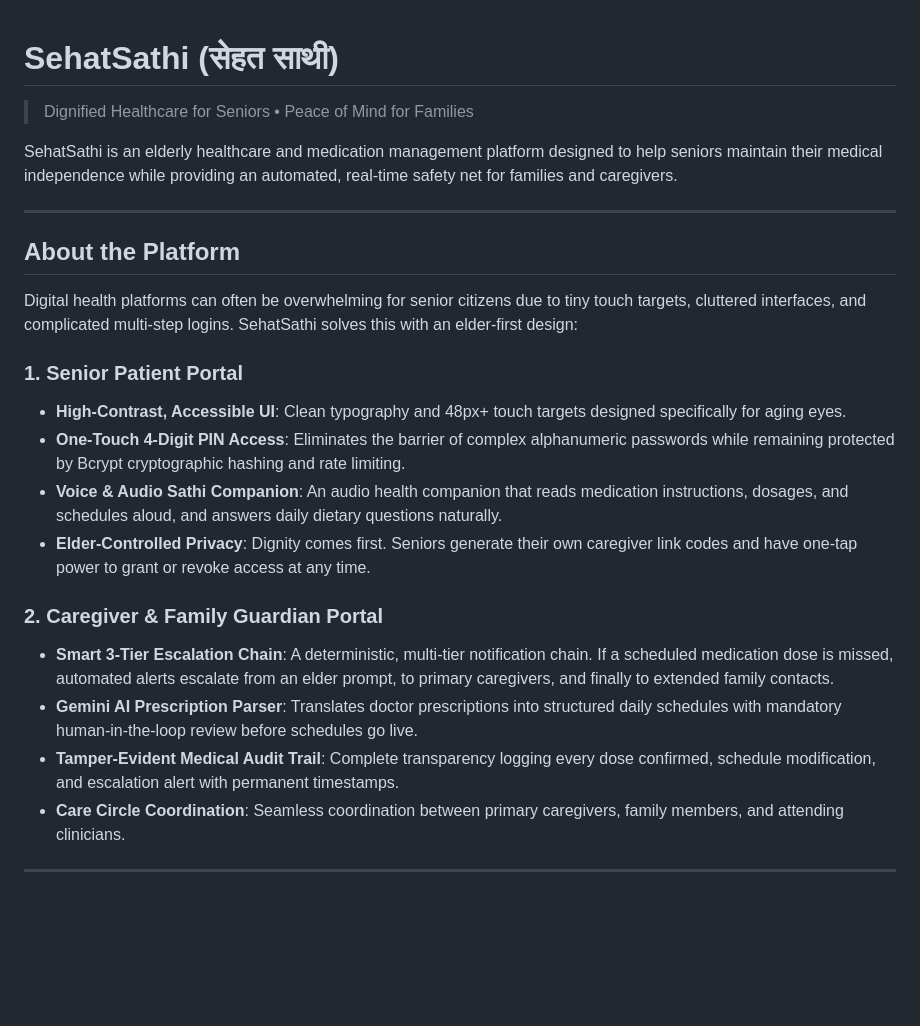
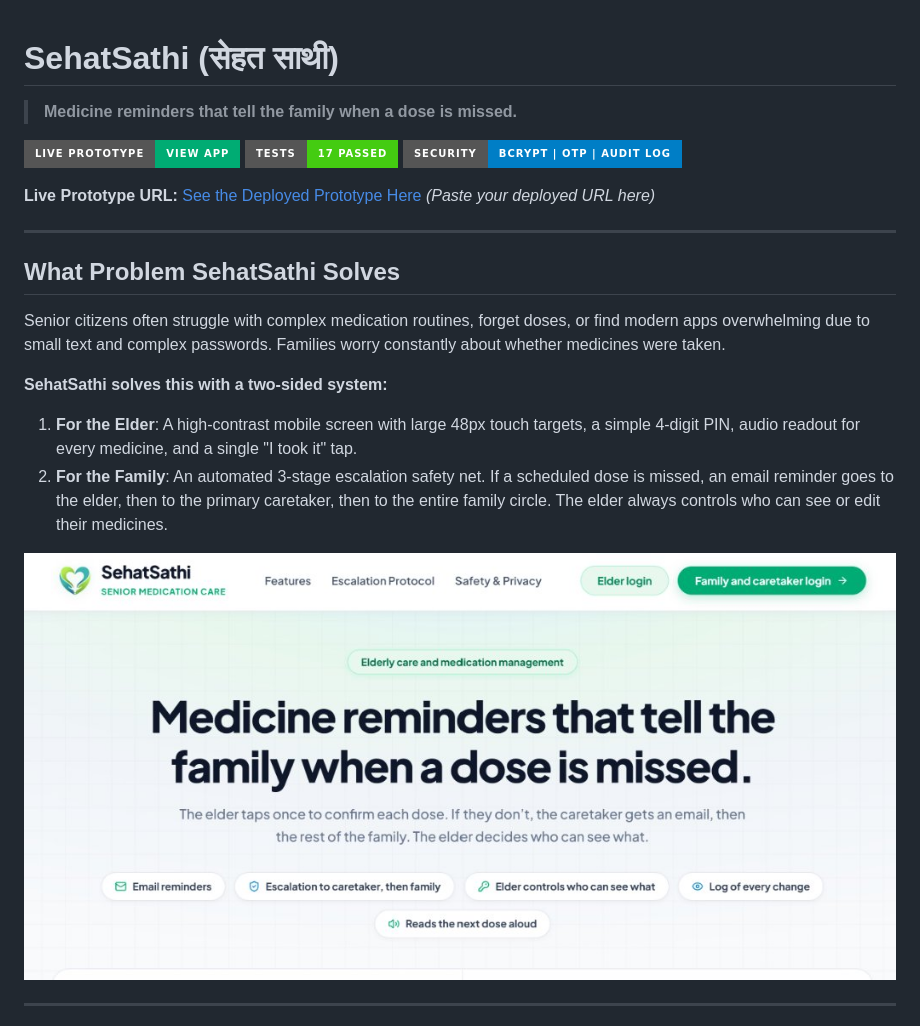
Before and after one commit to AbhishekMishra711/SehatSathi, a Markdown page: README.md, the part around one of its changes. GitHub-like rendering; pictures changed too: docs/images/hero.jpg (added); badges without logos; blank space fills up the shorter version.

```diff
--- a/README.md
+++ b/README.md
@@ -1,25 +1,24 @@
 # SehatSathi (सेहत साथी)
-> Dignified Healthcare for Seniors • Peace of Mind for Families
 
-SehatSathi is an elderly healthcare and medication management platform designed to help seniors maintain their medical independence while providing an automated, real-time safety net for families and caregivers.
+> **Medicine reminders that tell the family when a dose is missed.**
+
+[![Deployed Prototype](https://img.shields.io/badge/Live%20Prototype-View%20App-00AC73?style=for-the-badge)](YOUR_DEPLOYED_URL_HERE)
+[![Tests Passing](https://img.shields.io/badge/Tests-17%20Passed-brightgreen?style=for-the-badge)](./tests)
+[![Code Quality](https://img.shields.io/badge/Security-Bcrypt%20%7C%20OTP%20%7C%20Audit%20Log-blue?style=for-the-badge)](./server)
+
+**Live Prototype URL:** [See the Deployed Prototype Here](YOUR_DEPLOYED_URL_HERE) *(Paste your deployed URL here)*
 
 ---
 
-## About the Platform
+## What Problem SehatSathi Solves
 
-Digital health platforms can often be overwhelming for senior citizens due to tiny touch targets, cluttered interfaces, and complicated multi-step logins. SehatSathi solves this with an elder-first design:
+Senior citizens often struggle with complex medication routines, forget doses, or find modern apps overwhelming due to small text and complex passwords. Families worry constantly about whether medicines were taken.
 
-### 1. Senior Patient Portal
-- **High-Contrast, Accessible UI**: Clean typography and 48px+ touch targets designed specifically for aging eyes.
-- **One-Touch 4-Digit PIN Access**: Eliminates the barrier of complex alphanumeric passwords while remaining protected by Bcrypt cryptographic hashing and rate limiting.
-- **Voice & Audio Sathi Companion**: An audio health companion that reads medication instructions, dosages, and schedules aloud, and answers daily dietary questions naturally.
-- **Elder-Controlled Privacy**: Dignity comes first. Seniors generate their own caregiver link codes and have one-tap power to grant or revoke access at any time.
+**SehatSathi solves this with a two-sided system:**
+1. **For the Elder**: A high-contrast mobile screen with large 48px touch targets, a simple 4-digit PIN, audio readout for every medicine, and a single "I took it" tap.
+2. **For the Family**: An automated 3-stage escalation safety net. If a scheduled dose is missed, an email reminder goes to the elder, then to the primary caretaker, then to the entire family circle. The elder always controls who can see or edit their medicines.
 
-### 2. Caregiver & Family Guardian Portal
-- **Smart 3-Tier Escalation Chain**: A deterministic, multi-tier notification chain. If a scheduled medication dose is missed, automated alerts escalate from an elder prompt, to primary caregivers, and finally to extended family contacts.
-- **Gemini AI Prescription Parser**: Translates doctor prescriptions into structured daily schedules with mandatory human-in-the-loop review before schedules go live.
-- **Tamper-Evident Medical Audit Trail**: Complete transparency logging every dose confirmed, schedule modification, and escalation alert with permanent timestamps.
-- **Care Circle Coordination**: Seamless coordination between primary caregivers, family members, and attending clinicians.
+![SehatSathi Hero Screen](./docs/images/hero.jpg)
 
 ---
 
```
Also changed, not shown: other parts of README.md (+93 -1 lines), docs/images/assistant.png (added), docs/images/caretaker_meds.jpg (added), docs/images/elder_overview.png (added), docs/images/email_confirmation.png (added), 4 other files.
